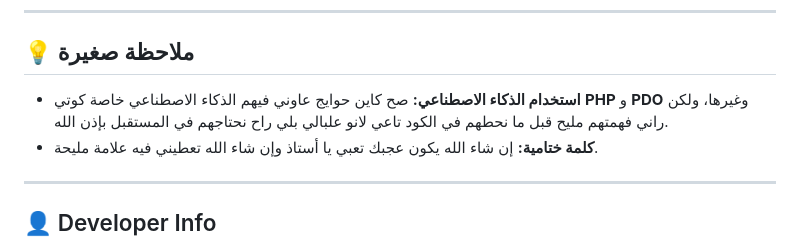
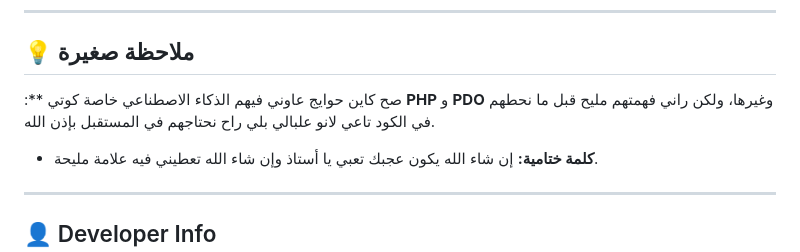
Before and after one commit to younesdebbache0519/BMW-Store-Project, a Markdown page: daw-project/README.md, the part around the change. Drawn GitHub-style.

```diff
--- a/daw-project/README.md
+++ b/daw-project/README.md
@@ -41,7 +41,7 @@ The core architecture of this application relies on PHP Sessions to dynamically
 
 ## 💡 ملاحظة صغيرة
 
-* **استخدام الذكاء الاصطناعي:** صح كاين حوايج عاوني فيهم الذكاء الاصطناعي خاصة كوتي **PHP** و **PDO** وغيرها، ولكن راني فهمتهم مليح قبل ما نحطهم في الكود تاعي لانو علبالي بلي راح نحتاجهم في المستقبل بإذن الله.
+  :** صح كاين حوايج عاوني فيهم الذكاء الاصطناعي خاصة كوتي **PHP** و **PDO** وغيرها، ولكن راني فهمتهم مليح قبل ما نحطهم في الكود تاعي لانو علبالي بلي راح نحتاجهم في المستقبل بإذن الله.
 * **كلمة ختامية:** إن شاء الله يكون عجبك تعبي يا أستاذ وإن شاء الله تعطيني فيه علامة مليحة.
 
 ---
```
